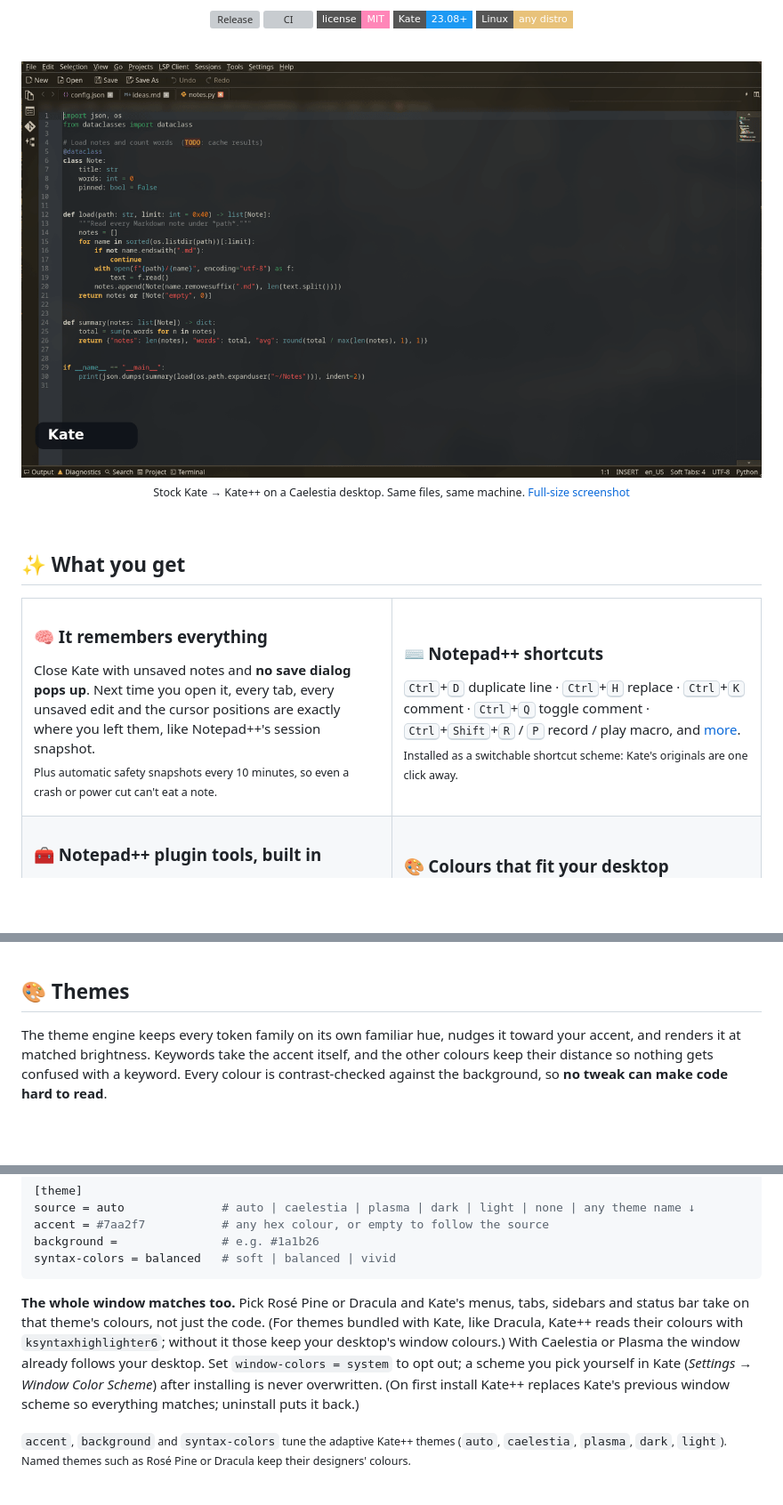
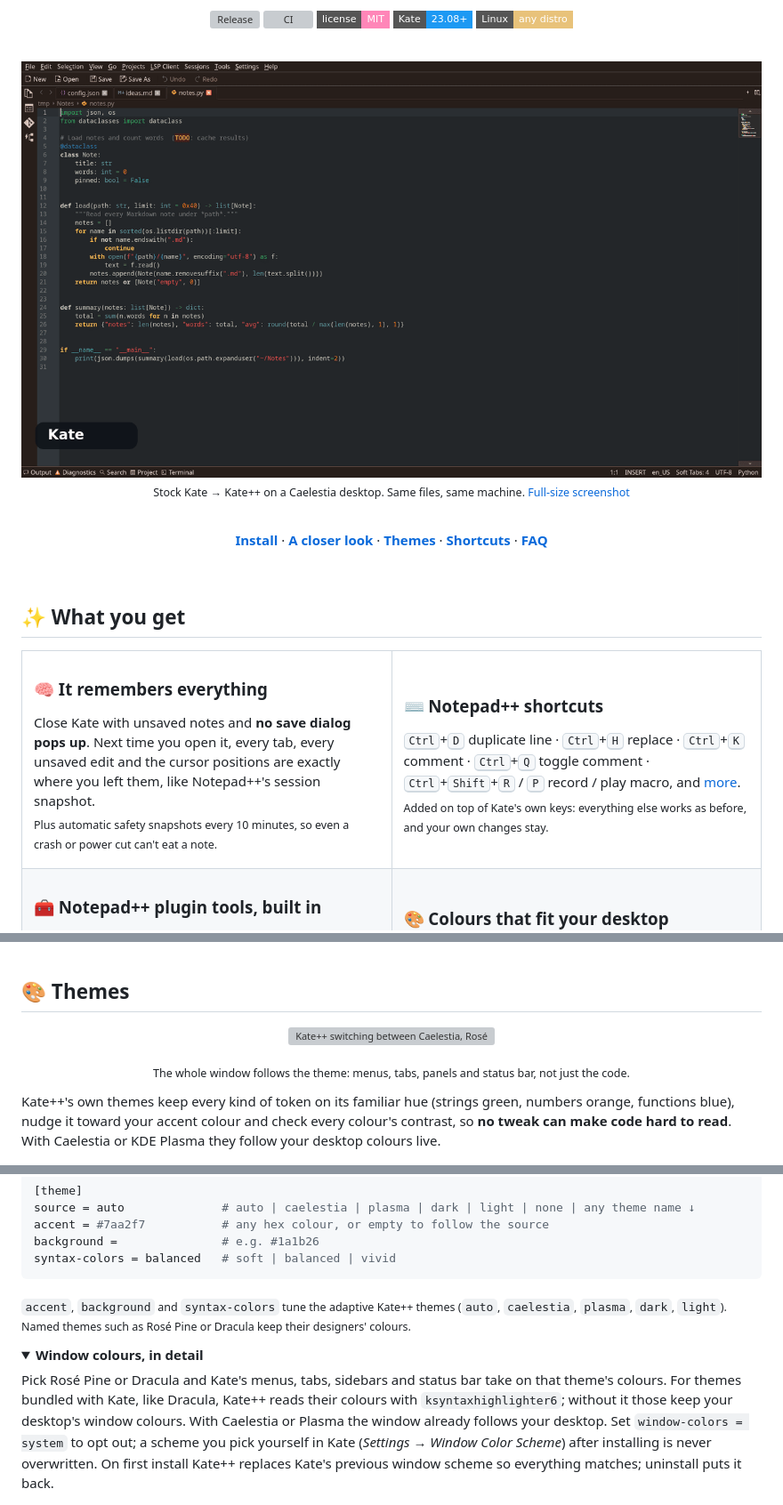
Before and after one commit to AlexD1508/kate-plusplus, a Markdown page: README.md, 3 parts joined by grey strips. Shown at 89% size. Drawn GitHub-style; pictures changed too: assets/before-after.gif; folded sections open; badges without logos; blank space fills up the shorter version; grey boxes are pictures that could not be loaded.

````diff
--- a/README.md
+++ b/README.md
@@ -21,6 +21,10 @@ The shortcuts your fingers already know. Colours that match your desktop.
 
 <sub>Stock Kate → Kate++ on a Caelestia desktop. Same files, same machine. <a href="assets/screenshot.png">Full-size screenshot</a></sub>
 
+<br>
+
+**[Install](#-install)** · **[A closer look](#-a-closer-look)** · **[Themes](#-themes)** · **[Shortcuts](#%EF%B8%8F-shortcuts)** · **[FAQ](#-faq)**
+
 </div>
 
 <br>
@@ -40,7 +44,7 @@ Close Kate with unsaved notes and **no save dialog pops up**. Next time you open
 
 ### ⌨️ Notepad++ shortcuts
 <kbd>Ctrl</kbd>+<kbd>D</kbd> duplicate line · <kbd>Ctrl</kbd>+<kbd>H</kbd> replace · <kbd>Ctrl</kbd>+<kbd>K</kbd> comment · <kbd>Ctrl</kbd>+<kbd>Q</kbd> toggle comment · <kbd>Ctrl</kbd>+<kbd>Shift</kbd>+<kbd>R</kbd> / <kbd>P</kbd> record / play macro, and [more](#%EF%B8%8F-shortcuts).
-<br><sub>Installed as a switchable shortcut scheme: Kate's originals are one click away.</sub>
+<br><sub>Added on top of Kate's own keys: everything else works as before, and your own changes stay.</sub>
 
 </td>
 </tr>
@@ -146,7 +181,11 @@ curl -fsSL https://raw.githubusercontent.com/AlexD1508/kate-plusplus/main/instal
 
 ## 🎨 Themes
 
-The theme engine keeps every token family on its own familiar hue, nudges it toward your accent, and renders it at matched brightness. Keywords take the accent itself, and the other colours keep their distance so nothing gets confused with a keyword. Every colour is contrast-checked against the background, so **no tweak can make code hard to read**.
+<p align="center"><img src="assets/theme-tour.gif" width="860" alt="Kate++ switching between Caelestia, Rosé Pine, Kanagawa, Everforest, Night Owl, Synthwave '84 and Kate++ Light"></p>
+
+<p align="center"><sub>The whole window follows the theme: menus, tabs, panels and status bar, not just the code.</sub></p>
+
+Kate++'s own themes keep every kind of token on its familiar hue (strings green, numbers orange, functions blue), nudge it toward your accent colour and check every colour's contrast, so **no tweak can make code hard to read**. With Caelestia or KDE Plasma they follow your desktop colours live.
 
 <p align="center"><img src="assets/themes.png" width="900" alt="Kate++ themes"></p>
 
@@ -160,9 +199,13 @@ background =               # e.g. #1a1b26
 syntax-colors = balanced   # soft | balanced | vivid
 ```
 
-**The whole window matches too.** Pick Rosé Pine or Dracula and Kate's menus, tabs, sidebars and status bar take on that theme's colours, not just the code. (For themes bundled with Kate, like Dracula, Kate++ reads their colours with `ksyntaxhighlighter6`; without it those keep your desktop's window colours.) With Caelestia or Plasma the window already follows your desktop. Set `window-colors = system` to opt out; a scheme you pick yourself in Kate (*Settings → Window Color Scheme*) after installing is never overwritten. (On first install Kate++ replaces Kate's previous window scheme so everything matches; uninstall puts it back.)
+<sub>`accent`, `background` and `syntax-colors` tune the adaptive Kate++ themes (`auto`, `caelestia`, `plasma`, `dark`, `light`). Named themes such as Rosé Pine or Dracula keep their designers' colours.</sub>
 
-<sub>`accent`, `background` and `syntax-colors` tune the adaptive Kate++ themes (`auto`, `caelestia`, `plasma`, `dark`, `light`). Named themes such as Rosé Pine or Dracula keep their designers' colours.</sub>
+<details>
+<summary><b>Window colours, in detail</b></summary>
+
+Pick Rosé Pine or Dracula and Kate's menus, tabs, sidebars and status bar take on that theme's colours. For themes bundled with Kate, like Dracula, Kate++ reads their colours with `ksyntaxhighlighter6`; without it those keep your desktop's window colours. With Caelestia or Plasma the window already follows your desktop. Set `window-colors = system` to opt out; a scheme you pick yourself in Kate (*Settings → Window Color Scheme*) after installing is never overwritten. On first install Kate++ replaces Kate's previous window scheme so everything matches; uninstall puts it back.
+</details>
 
 <p align="center"><img src="assets/intensity.png" width="900" alt="soft, balanced and vivid syntax colours"></p>
 
````
Also changed, not shown: other parts of README.md (+39 -3 lines), CHANGELOG.md (+6 -0 lines), CONTRIBUTING.md (+3 -1 lines), assets/language-menu.png (added), assets/prettify.gif (added), assets/screenshot.png, 6 other files.
